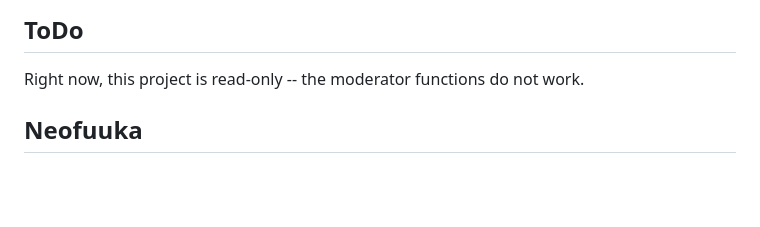
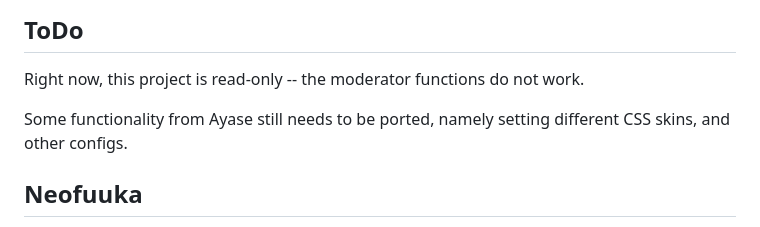
Before and after one commit to sky-cake/ayase-quart, a Markdown page: README.md, the part around the change. Drawn GitHub-style; blank space fills up the shorter version.

```diff
--- a/README.md
+++ b/README.md
@@ -38,6 +38,8 @@ If you're on Windows, you can use Git Bash to execute the command.
 ## ToDo
 
 Right now, this project is read-only -- the moderator functions do not work.
+
+Some functionality from Ayase still needs to be ported, namely setting different CSS skins, and other configs.
 
 
 ## Neofuuka
```
